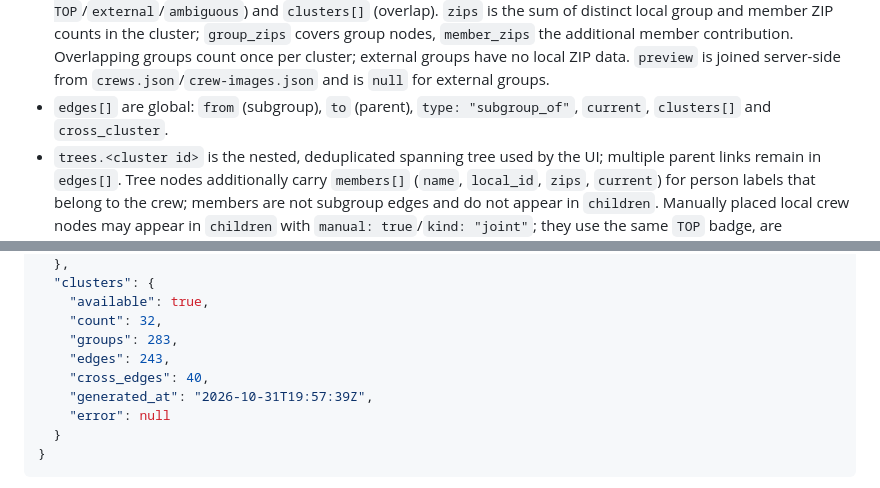
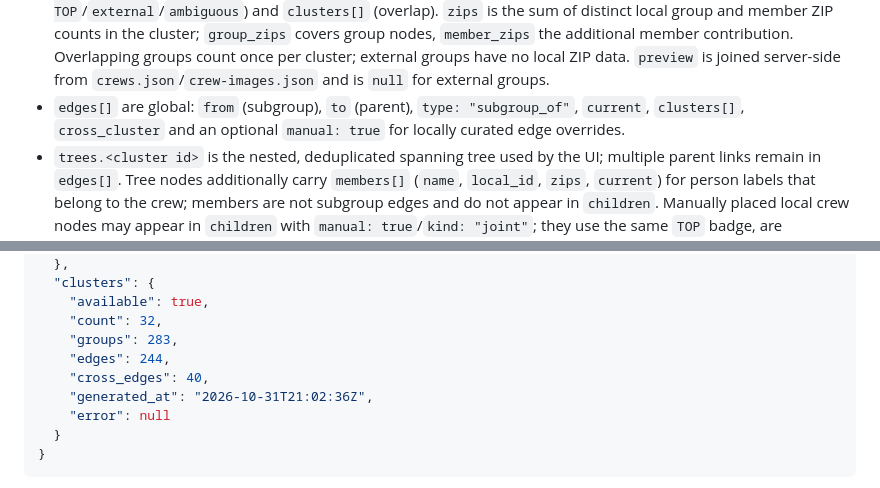
Before and after one commit to skoelle/marcer-gamedvd-launcher, a Markdown page: docs/specs/SPEC-gallery-webapp.md, 2 parts joined by grey strips. Rendered like a GitHub page.

Commit message:
docs(gallery): document manual cluster edge overrides

```diff
--- a/docs/specs/SPEC-gallery-webapp.md
+++ b/docs/specs/SPEC-gallery-webapp.md
@@ -244,7 +244,8 @@ internal matching IDs)*
   `preview` is joined server-side from `crews.json`/`crew-images.json` and is
   `null` for external groups.
 - `edges[]` are global: `from` (subgroup), `to` (parent),
-  `type: "subgroup_of"`, `current`, `clusters[]` and `cross_cluster`.
+  `type: "subgroup_of"`, `current`, `clusters[]`, `cross_cluster` and an
+  optional `manual: true` for locally curated edge overrides.
 - `trees.<cluster id>` is the nested, deduplicated spanning tree used by the
   UI; multiple parent links remain in `edges[]`. Tree nodes additionally
   carry `members[]` (`name`, `local_id`, `zips`, `current`) for person
@@ -538,9 +539,9 @@ error body `{ "error": "<message>" }`.
     "available": true,
     "count": 32,
     "groups": 283,
-    "edges": 243,
+    "edges": 244,
     "cross_edges": 40,
-    "generated_at": "2026-10-31T19:57:39Z",
+    "generated_at": "2026-10-31T21:02:36Z",
     "error": null
   }
 }
```
